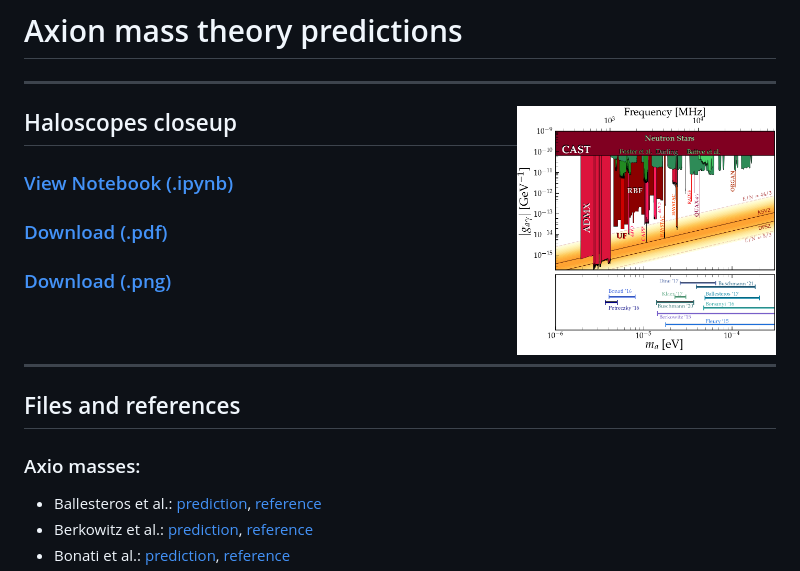
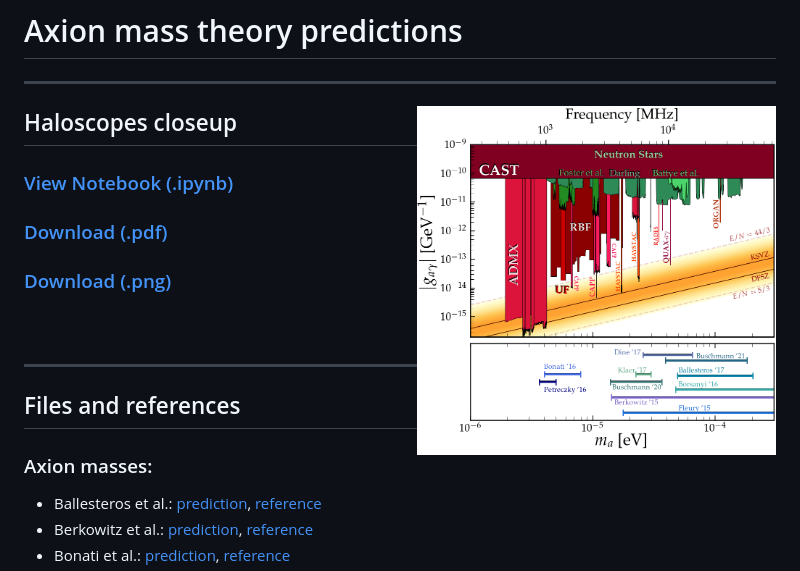
Before and after one commit to cajohare/AxionLimits, a Markdown page: docs/am.md, the part around the change. Rendered like a GitHub page; pictures changed too: plots/plots_png/AxionPhoton_RadioFreqCloseup_withTheory.png.

```diff
--- a/docs/am.md
+++ b/docs/am.md
@@ -1,6 +1,6 @@
 # Axion mass theory predictions
 ---
-[<img align="right" height="250" src="../plots/plots_png/AxionPhoton_RadioFreqCloseup_withTheory.png">](https://github.com/cajohare/AxionLimits/raw/master/plots/plots_png/AxionPhoton_RadioFreqCloseup_withTheory.png)
+[<img align="right" height="350" src="../plots/plots_png/AxionPhoton_RadioFreqCloseup_withTheory.png">](https://github.com/cajohare/AxionLimits/raw/master/plots/plots_png/AxionPhoton_RadioFreqCloseup_withTheory.png)
 ## Haloscopes closeup
 ### [View Notebook (.ipynb)](https://github.com/cajohare/AxionLimits/blob/master/AxionPhoton_TheoryPredictions.ipynb)
 ### [Download (.pdf)](https://github.com/cajohare/AxionLimits/raw/master/plots/AxionPhoton_RadioFreqCloseup_withTheory.pdf)
@@ -10,7 +10,7 @@
 
 ## Files and references
 
-### Axio masses:
+### Axion masses:
 * Ballesteros et al.: [prediction](https://github.com/cajohare/AxionLimits/raw/master/limit_data/AxionMass/Ballesteros16.txt),  [reference](https://arxiv.org/abs/1608.05414)
 * Berkowitz et al.: [prediction](https://github.com/cajohare/AxionLimits/raw/master/limit_data/AxionMass/Berkowitz15.txt),  [reference](https://arxiv.org/abs/1505.07455)
 * Bonati et al.: [prediction](https://github.com/cajohare/AxionLimits/raw/master/limit_data/AxionMass/Bonati16.txt),  [reference](https://arxiv.org/abs/1512.06746)
```
Also changed, not shown: README.md (+2 -0 lines), 2 other files.
